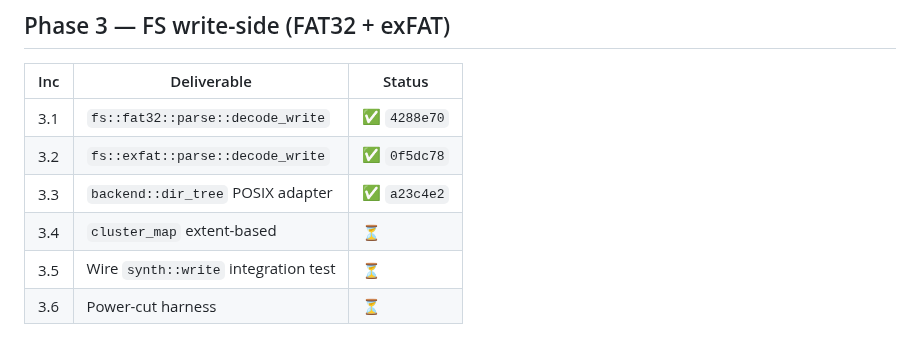
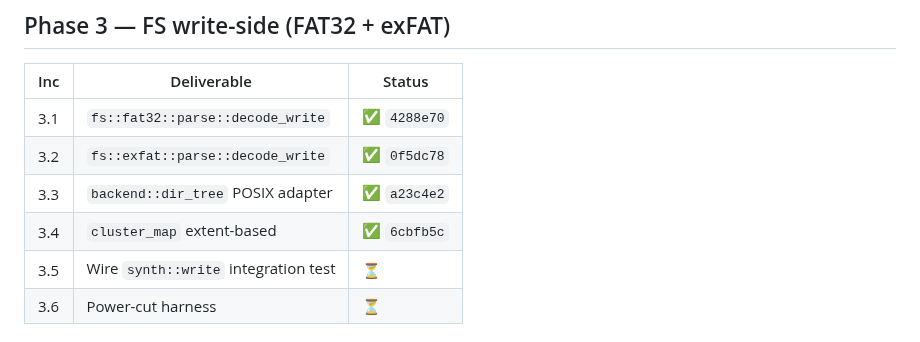
Before and after one commit to mphacker/TeslaUSB, a Markdown page: docs/01-PROGRESS.md, the part around the change. Rendered like a GitHub page.

Commit message:
docs(b1): mark Phase 3.4 done
fs::cluster_map shipped as 6cbfb5c.

Co-authored-by: Copilot <223556219+Copilot@users.noreply.github.com>

```diff
--- a/docs/01-PROGRESS.md
+++ b/docs/01-PROGRESS.md
@@ -162,7 +162,7 @@ Target `cybertruckusb.local` (pi). Full results: `~/.copilot/session-state/<sid>
 | 3.1 | `fs::fat32::parse::decode_write` | ✅ `4288e70` |
 | 3.2 | `fs::exfat::parse::decode_write` | ✅ `0f5dc78` |
 | 3.3 | `backend::dir_tree` POSIX adapter | ✅ `a23c4e2` |
-| 3.4 | `cluster_map` extent-based | ⏳ |
+| 3.4 | `cluster_map` extent-based | ✅ `6cbfb5c` |
 | 3.5 | Wire `synth::write` integration test | ⏳ |
 | 3.6 | Power-cut harness | ⏳ |
 
```
